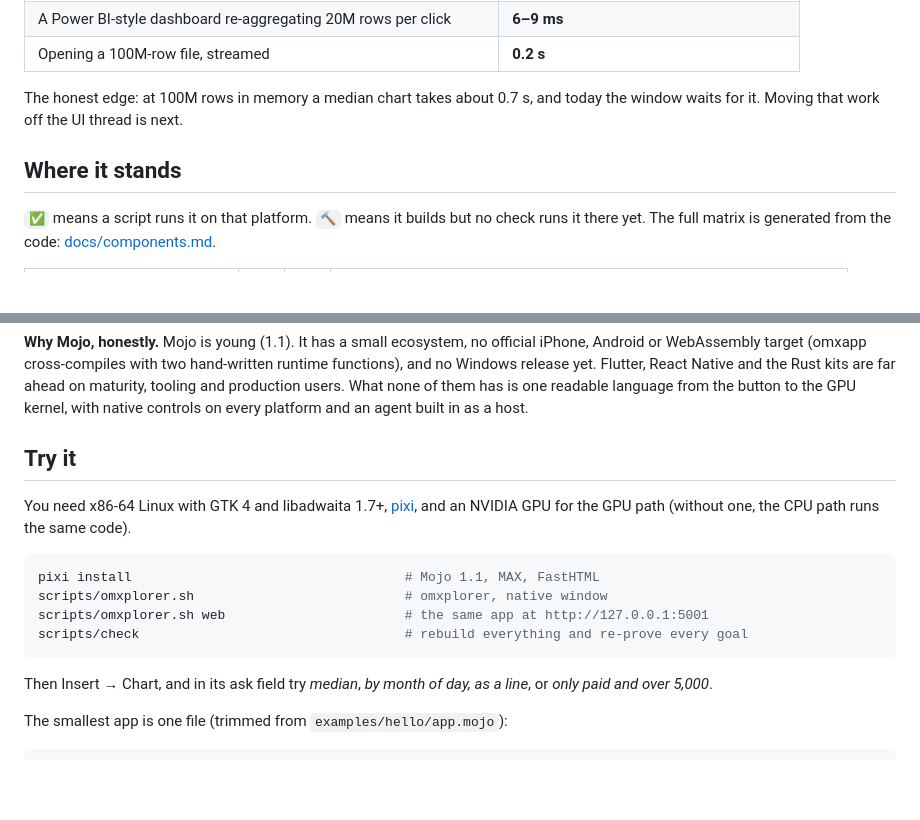
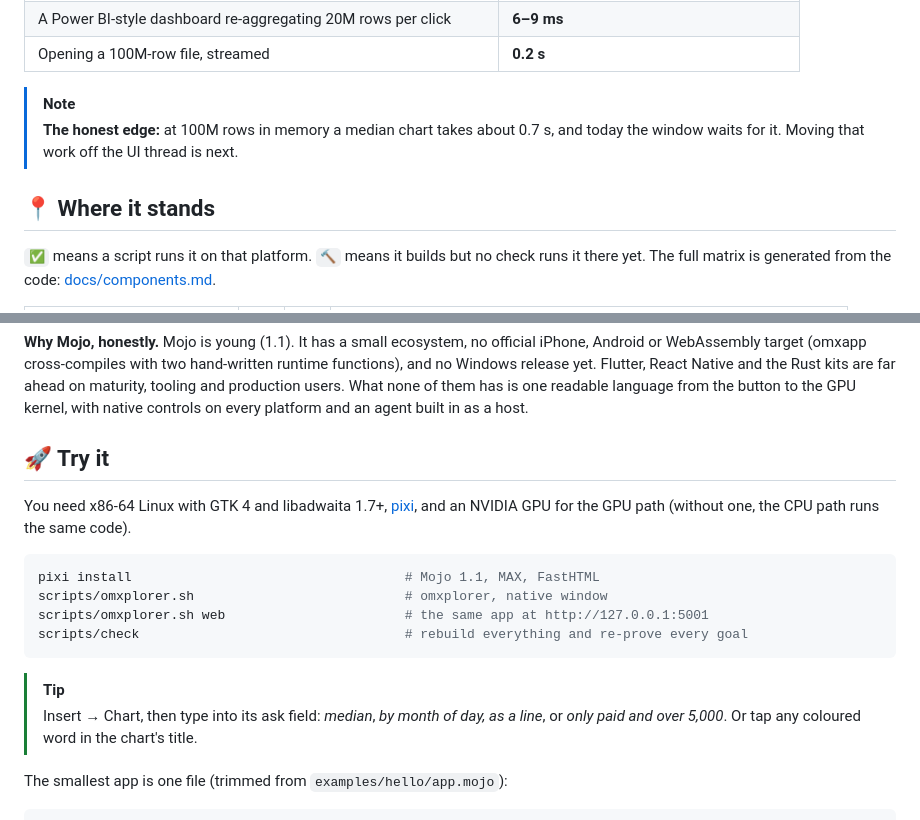
Before and after one commit to abhisheksreesaila/mxapp, a Markdown page: README.md, 2 parts joined by grey strips. Rendered like a GitHub page; blank space fills up the shorter version.

````diff
--- a/README.md
+++ b/README.md
@@ -150,9 +158,10 @@ All on one Linux machine with an RTX 3090, and all from the checks or their benc
 | A Power BI-style dashboard re-aggregating 20M rows per click | **6–9 ms** |
 | Opening a 100M-row file, streamed | **0.2 s** |
 
-The honest edge: at 100M rows in memory a median chart takes about 0.7 s, and today the window waits for it. Moving that work off the UI thread is next.
+> [!NOTE]
+> **The honest edge:** at 100M rows in memory a median chart takes about 0.7 s, and today the window waits for it. Moving that work off the UI thread is next.
 
-## Where it stands
+## 📍 Where it stands
 
 `✅` means a script runs it on that platform. `🔨` means it builds but no check runs it there yet. The full matrix is generated from the code: [docs/components.md](docs/components.md).
 
@@ -169,7 +178,7 @@ The GPU path is NVIDIA today. Apple and phone GPUs use the CPU path, which runs
 
 **Why Mojo, honestly.** Mojo is young (1.1). It has a small ecosystem, no official iPhone, Android or WebAssembly target (omxapp cross-compiles with two hand-written runtime functions), and no Windows release yet. Flutter, React Native and the Rust kits are far ahead on maturity, tooling and production users. What none of them has is one readable language from the button to the GPU kernel, with native controls on every platform and an agent built in as a host.
 
-## Try it
+## 🚀 Try it
 
 You need x86-64 Linux with GTK 4 and libadwaita 1.7+, [pixi](https://pixi.sh), and an NVIDIA GPU for the GPU path (without one, the CPU path runs the same code).
 
@@ -180,7 +189,8 @@ scripts/omxplorer.sh web                       # the same app at http://127.0.0.
 scripts/check                                  # rebuild everything and re-prove every goal
 ```
 
-Then Insert → Chart, and in its ask field try *median*, *by month of day, as a line*, or *only paid and over 5,000*.
+> [!TIP]
+> Insert → Chart, then type into its ask field: *median*, *by month of day, as a line*, or *only paid and over 5,000*. Or tap any coloured word in the chart's title.
 
 The smallest app is one file (trimmed from `examples/hello/app.mojo`):
 
````
Also changed, not shown: other parts of README.md (+34 -26 lines).
